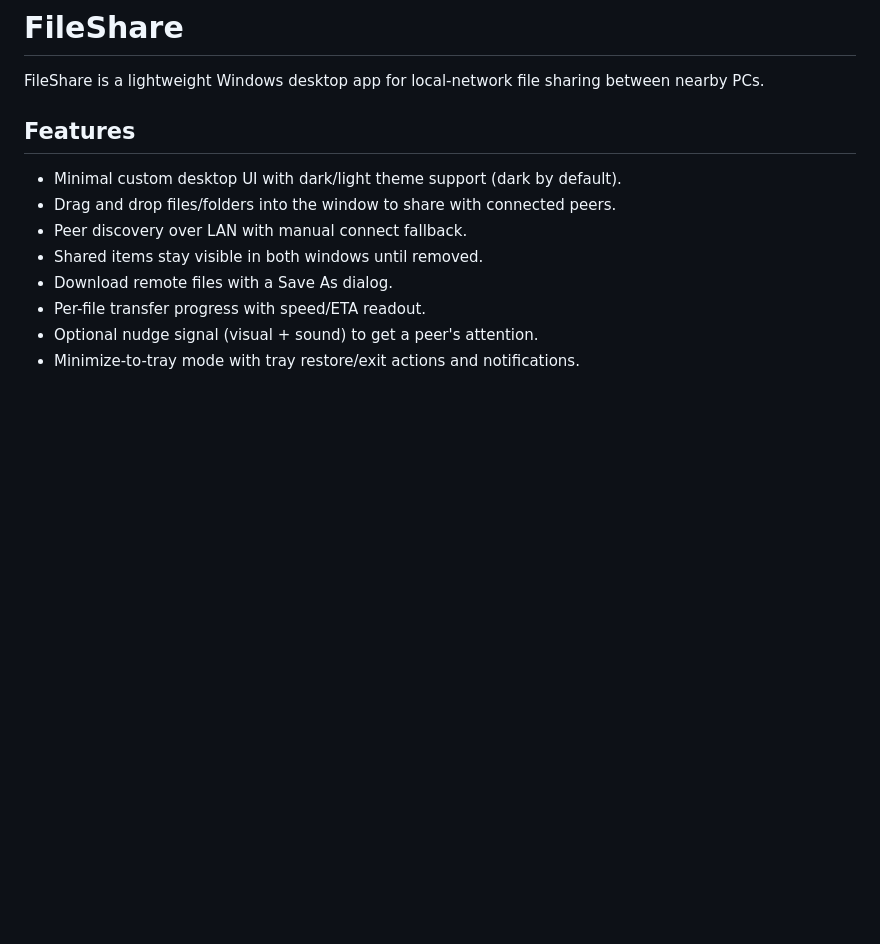
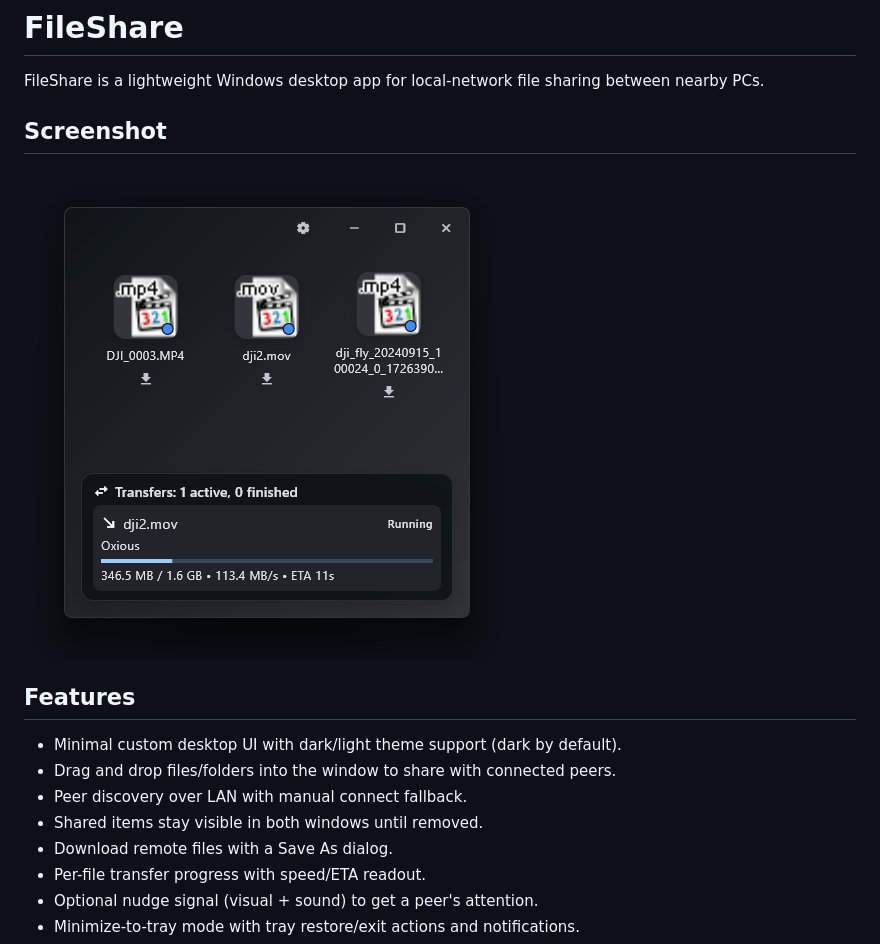
Before and after one commit to Anzymanz/FileShare, a Markdown page: README.md, the part around the change. GitHub-like rendering; pictures changed too: assets/main.png (added); blank space fills up the shorter version.

Commit message:
Add main screenshot asset and embed it in README

```diff
--- a/README.md
+++ b/README.md
@@ -1,6 +1,10 @@
 # FileShare
 
 FileShare is a lightweight Windows desktop app for local-network file sharing between nearby PCs.
+
+## Screenshot
+
+![FileShare main window](assets/main.png)
 
 ## Features
 
```
